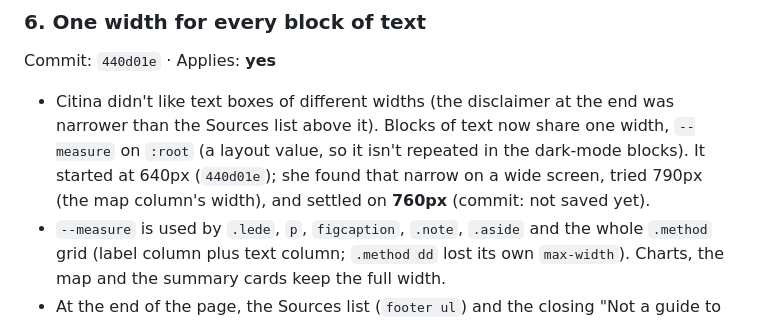
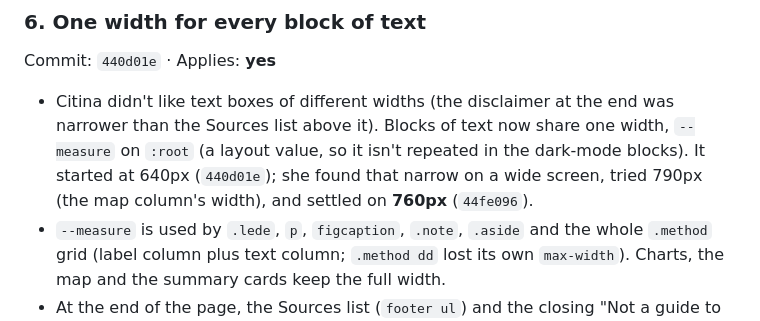
Before and after one commit to citina/ticket-clock, a Markdown page: VISUAL_CHANGES.md, the part around the change. Drawn GitHub-style.

Commit message:
VISUAL_CHANGES.md: note the commit for the 760px width
Co-Authored-By: Claude Opus 5 <noreply@anthropic.com>

```diff
--- a/VISUAL_CHANGES.md
+++ b/VISUAL_CHANGES.md
@@ -95,8 +95,7 @@ Commit: `440d01e` · Applies: **yes**
 - Citina didn't like text boxes of different widths (the disclaimer at the end was narrower than the
   Sources list above it). Blocks of text now share one width, `--measure` on `:root` (a layout value,
   so it isn't repeated in the dark-mode blocks). It started at 640px (`440d01e`); she found that
-  narrow on a wide screen, tried 790px (the map column's width), and settled on **760px** (commit: not
-  saved yet).
+  narrow on a wide screen, tried 790px (the map column's width), and settled on **760px** (`44fe096`).
 - `--measure` is used by `.lede`, `p`, `figcaption`, `.note`, `.aside` and the whole `.method` grid
   (label column plus text column; `.method dd` lost its own `max-width`). Charts, the map and the
   summary cards keep the full width.
```
